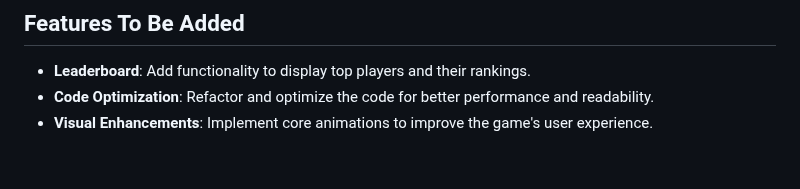
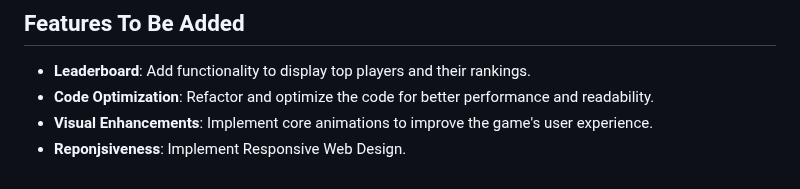
Before and after one commit to AriesPrime/tietokannat-ja-web-ohjelmointi, a Markdown page: README.md, the part around the change. Rendered like a GitHub page.

Commit message:
edited the readme again

```diff
--- a/README.md
+++ b/README.md
@@ -192,3 +192,4 @@ Tracks the distribution of guesses for each user.
 - **Leaderboard**: Add functionality to display top players and their rankings.
 - **Code Optimization**: Refactor and optimize the code for better performance and readability.
 - **Visual Enhancements**: Implement core animations to improve the game's user experience.
+- **Reponjsiveness**: Implement Responsive Web Design.
```
